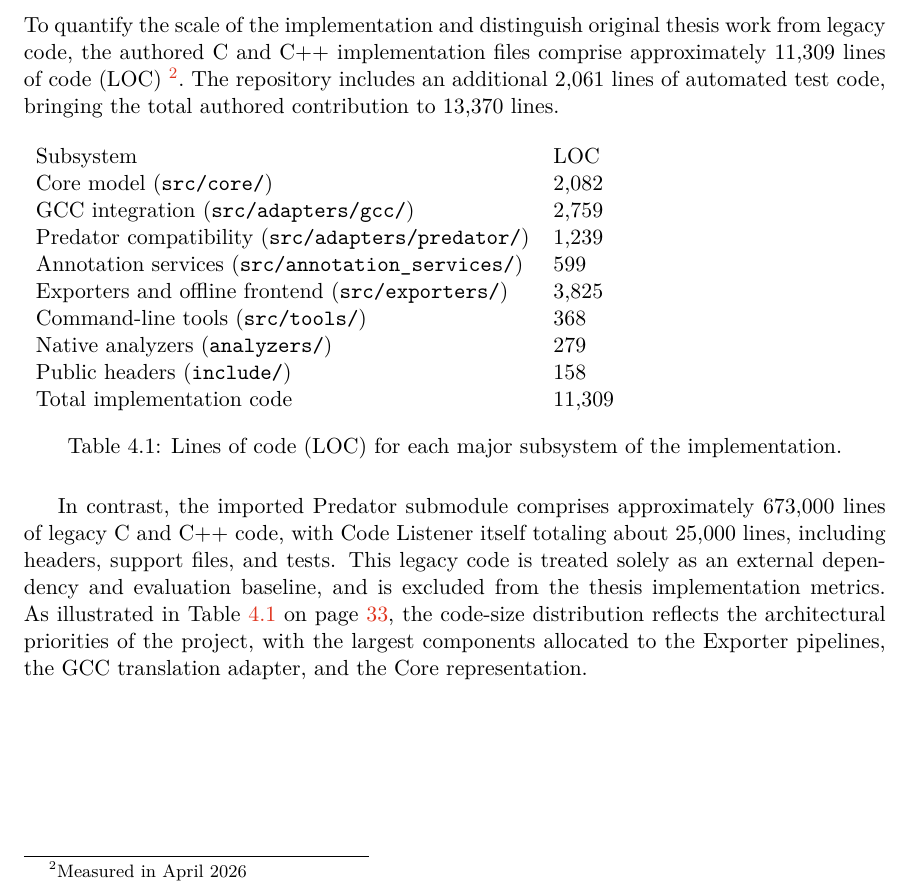
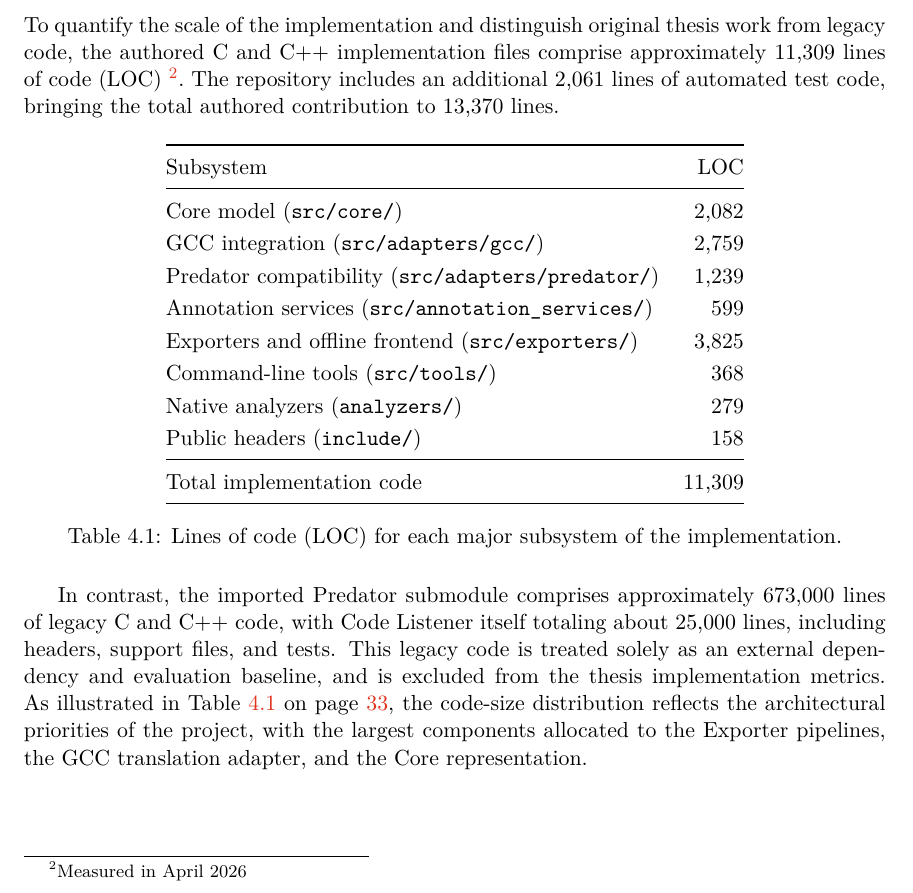
Before and after one commit to pseja/gcc-plugin-for-static-analyzer-support, a LaTeX thesis (xpsejal00-gcc-plugin.tex, which reads 04-implementation.tex): part of page 37 of 40, cut so that both start at the same text. Compiled offline with pdfLaTeX.

Commit message:
fix table to be more readable

```diff
--- a/04-implementation.tex
+++ b/04-implementation.tex
@@ -186,8 +186,12 @@ To quantify the scale of the implementation and distinguish original thesis work
 The repository includes an additional 2,061 lines of automated test code, bringing the total authored contribution to 13,370 lines.
 
 \begin{table}[H]
-  \begin{tabular}{ll}
+  \centering
+  \renewcommand{\arraystretch}{1.2}
+  \begin{tabular}{@{}lr@{}}
+    \toprule
     Subsystem                                                & LOC    \\
+    \midrule
     Core model (\texttt{src/core/})                          & 2,082  \\
     GCC integration (\texttt{src/adapters/gcc/})             & 2,759  \\
     Predator compatibility (\texttt{src/adapters/predator/}) & 1,239  \\
@@ -196,7 +200,9 @@ The repository includes an additional 2,061 lines of automated test code, bringi
     Command-line tools (\texttt{src/tools/})                 & 368    \\
     Native analyzers (\texttt{analyzers/})                   & 279    \\
     Public headers (\texttt{include/})                       & 158    \\
-    Total implementation code                                & 11,309
+    \midrule
+    Total implementation code                                & 11,309 \\
+    \bottomrule
   \end{tabular}
   \caption{Lines of code (LOC) for each major subsystem of the implementation.}\label{tab:loc}
 \end{table}
--- a/xpsejal00-gcc-plugin.tex
+++ b/xpsejal00-gcc-plugin.tex
@@ -57,6 +57,8 @@
     breaklines=true,
     % frame=tb % Adds a line at the top and bottom
 }
+
+\usepackage{booktabs}
 
 % Pro seznam zkratek lze využít balíček Glossaries - nutno odkomentovat i níže a při kompilaci z konzoly i v Makefile (plnou verzi pro Perl, nebo lite)
 % The Glossaries package can be used for the list of abbreviations - it is necessary to uncomment also below. When compiling from the console also in the Makefile (full version for Perl or lite)
```
